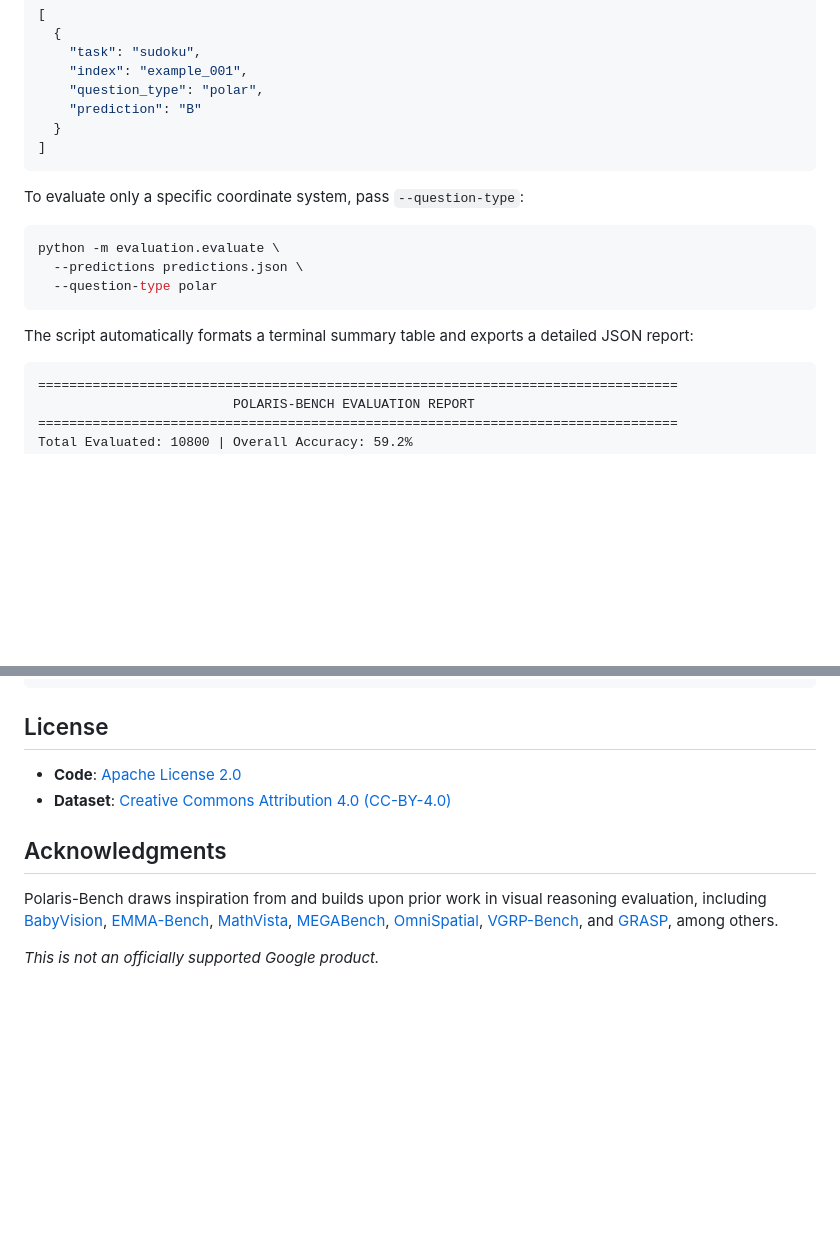
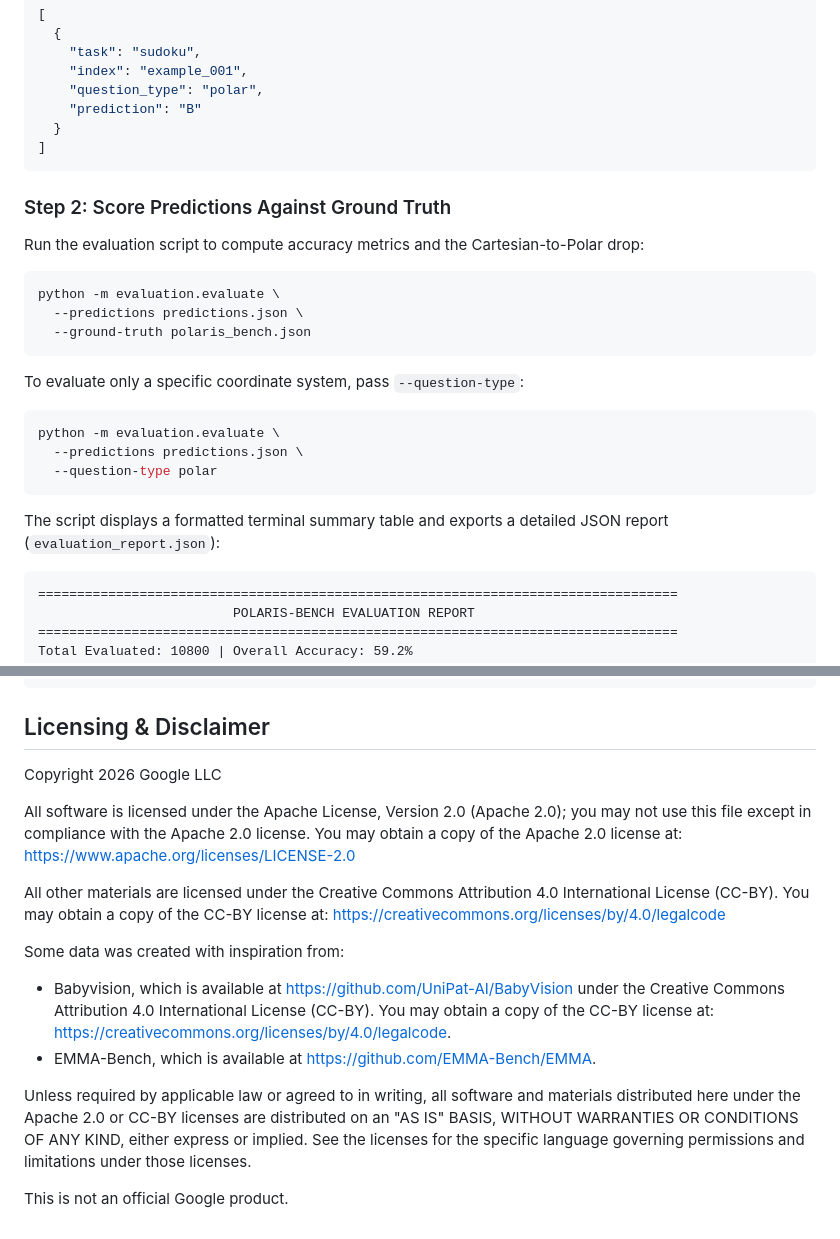
Before and after one commit to google-deepmind/polaris-bench, a Markdown page: README.md, 2 parts joined by grey strips. Rendered like a GitHub page; blank space fills up the shorter version.

````diff
--- a/README.md
+++ b/README.md
@@ -151,6 +165,16 @@ python -m evaluation.evaluate \
 ]
 ```
 
+### Step 2: Score Predictions Against Ground Truth
+
+Run the evaluation script to compute accuracy metrics and the Cartesian-to-Polar drop:
+
+```bash
+python -m evaluation.evaluate \
+  --predictions predictions.json \
+  --ground-truth polaris_bench.json
+```
+
 To evaluate only a specific coordinate system, pass `--question-type`:
 ```bash
 python -m evaluation.evaluate \
@@ -158,7 +182,7 @@ python -m evaluation.evaluate \
   --question-type polar
 ```
 
-The script automatically formats a terminal summary table and exports a detailed JSON report:
+The script displays a formatted terminal summary table and exports a detailed JSON report (`evaluation_report.json`):
 ```
 ==================================================================================
                          POLARIS-BENCH EVALUATION REPORT
@@ -216,13 +240,18 @@ Each record contains 6 fields (+ `image` in the HuggingFace Parquet version):
 }
 ```
 
-## License
+## Licensing & Disclaimer
 
-- **Code**: [Apache License 2.0](LICENSE)
-- **Dataset**: [Creative Commons Attribution 4.0 (CC-BY-4.0)](https://creativecommons.org/licenses/by/4.0/)
+Copyright 2026 Google LLC
 
-## Acknowledgments
+All software is licensed under the Apache License, Version 2.0 (Apache 2.0); you may not use this file except in compliance with the Apache 2.0 license. You may obtain a copy of the Apache 2.0 license at: https://www.apache.org/licenses/LICENSE-2.0
 
-Polaris-Bench draws inspiration from and builds upon prior work in visual reasoning evaluation, including [BabyVision](https://arxiv.org/abs/2601.06521), [EMMA-Bench](https://openreview.net/forum?id=v26vwjxOEz), [MathVista](https://mathvista.github.io/), [MEGABench](https://megabench.github.io/), [OmniSpatial](https://openreview.net/forum?id=6nZKT2rL0H), [VGRP-Bench](https://arxiv.org/abs/2503.23064), and [GRASP](https://arxiv.org/abs/2407.01892), among others.
+All other materials are licensed under the Creative Commons Attribution 4.0 International License (CC-BY). You may obtain a copy of the CC-BY license at: https://creativecommons.org/licenses/by/4.0/legalcode
 
-*This is not an officially supported Google product.*
+Some data was created with inspiration from:
+- Babyvision, which is available at https://github.com/UniPat-AI/BabyVision under the Creative Commons Attribution 4.0 International License (CC-BY). You may obtain a copy of the CC-BY license at: https://creativecommons.org/licenses/by/4.0/legalcode.
+- EMMA-Bench, which is available at https://github.com/EMMA-Bench/EMMA.
+
+Unless required by applicable law or agreed to in writing, all software and materials distributed here under the Apache 2.0 or CC-BY licenses are distributed on an "AS IS" BASIS, WITHOUT WARRANTIES OR CONDITIONS OF ANY KIND, either express or implied. See the licenses for the specific language governing permissions and limitations under those licenses.
+
+This is not an official Google product.
````
Also changed, not shown: other parts of README.md (+37 -23 lines).
